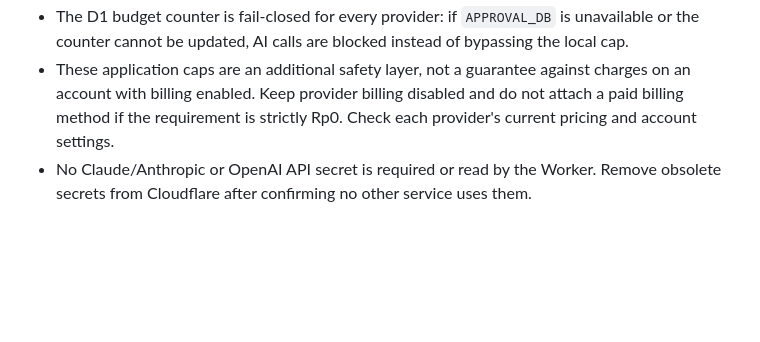
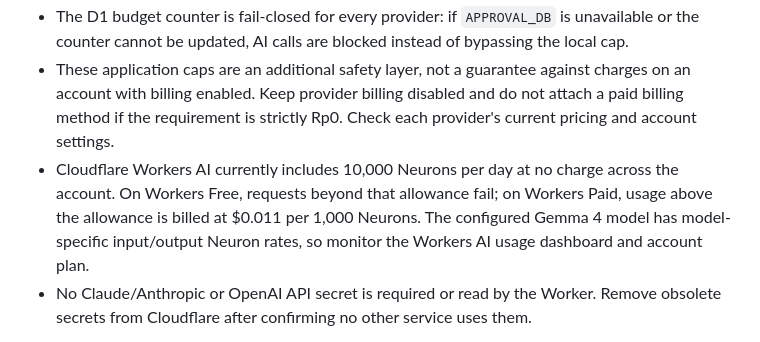
Before and after one commit to dickv940-star/Officeme, a Markdown page: README.md, the part around the change. Rendered like a GitHub page; blank space fills up the shorter version.

Commit message:
Document Cloudflare Workers AI free allocation and overage rules

```diff
--- a/README.md
+++ b/README.md
@@ -99,6 +99,7 @@ Only configured providers are attempted. An agent's preferred provider is tried
 - The Worker has conservative local daily call caps (default: Gemini 30, Groq 30, Cerebras 30, OpenRouter 20, Workers AI 40). Override only after checking the provider's current free-tier limits: `GEMINI_DAILY_LIMIT`, `GROQ_DAILY_LIMIT`, `CEREBRAS_DAILY_LIMIT`, `OPENROUTER_DAILY_LIMIT`, and `WORKERS_AI_DAILY_LIMIT`.
 - The D1 budget counter is fail-closed for every provider: if `APPROVAL_DB` is unavailable or the counter cannot be updated, AI calls are blocked instead of bypassing the local cap.
 - These application caps are an additional safety layer, not a guarantee against charges on an account with billing enabled. Keep provider billing disabled and do not attach a paid billing method if the requirement is strictly Rp0. Check each provider's current pricing and account settings.
+- Cloudflare Workers AI currently includes 10,000 Neurons per day at no charge across the account. On Workers Free, requests beyond that allowance fail; on Workers Paid, usage above the allowance is billed at $0.011 per 1,000 Neurons. The configured Gemma 4 model has model-specific input/output Neuron rates, so monitor the Workers AI usage dashboard and account plan.
 - No Claude/Anthropic or OpenAI API secret is required or read by the Worker. Remove obsolete secrets from Cloudflare after confirming no other service uses them.
 
 Configure only the provider secrets you actually have in Cloudflare Worker settings. Never put API keys in GitHub or frontend code. Workers AI additionally requires the existing `AI` binding and D1 budget storage.
```
